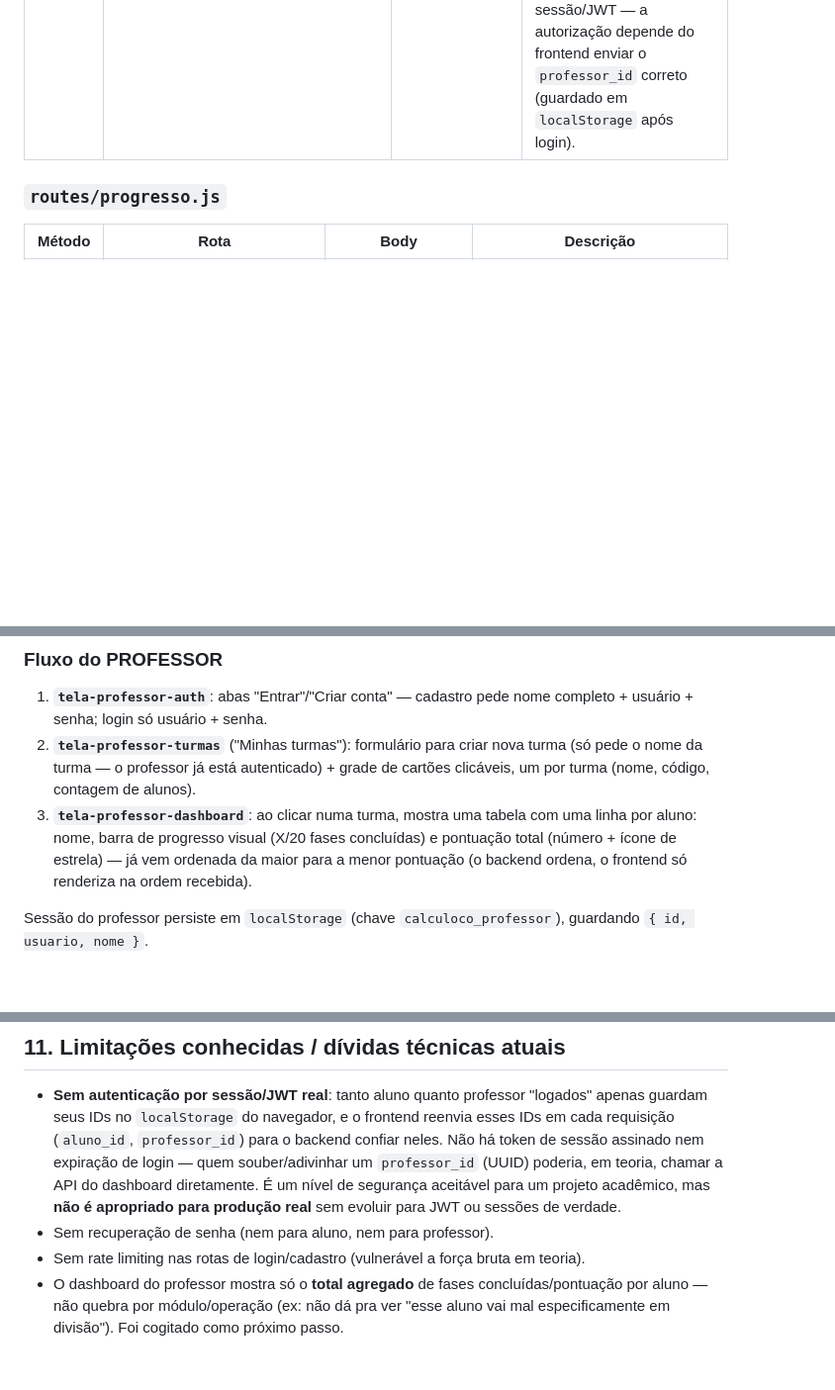
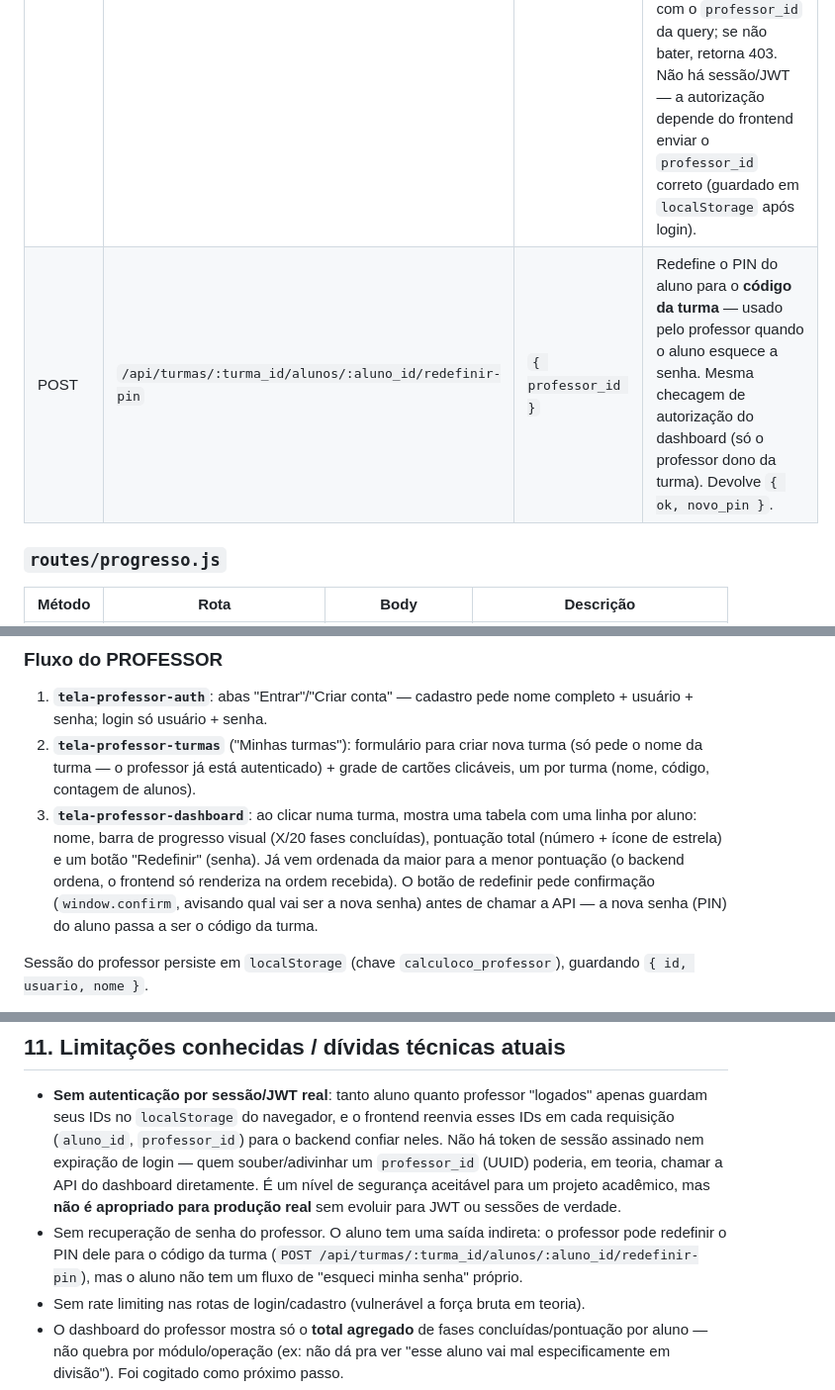
Before and after one commit to devsquad-ads/calculoco, a Markdown page: ESCOPO_TECNICO_CALCULOCO.md, 3 parts joined by grey strips. Shown at 99% size. Drawn GitHub-style; blank space fills up the shorter version.

Commit message:
docs: documenta a redefinicao de senha do aluno pelo professor
Novo endpoint na tabela de rotas (README e escopo tecnico), o botao
'Redefinir' no fluxo do dashboard, e atualiza o item de dividas
tecnicas sobre recuperacao de senha (o aluno agora tem uma saida
indireta via o professor).

```diff
--- a/ESCOPO_TECNICO_CALCULOCO.md
+++ b/ESCOPO_TECNICO_CALCULOCO.md
@@ -167,6 +167,7 @@ Prefixo comum: `/api`. Todas as respostas são JSON; erros seguem o formato `{ e
 | POST | `/api/turmas` | `{ nome_turma, professor_id }` | Cria uma turma **vinculada a um professor autenticado** (exige `professor_id` válido). Gera um código numérico de 4 dígitos único (retry loop de até 10 tentativas checando colisão no banco). |
 | GET | `/api/turmas/:codigo` | — | Busca turma pelo código de 4 dígitos (usado pela tela do aluno para validar o código digitado). |
 | GET | `/api/turmas/:turma_id/desempenho?professor_id=...` | query `professor_id` | **Dashboard**: retorna a turma + lista de alunos com resumo de desempenho de cada um (`fases_concluidas`, `total_fases` fixo em 20, `pontuacao_total`), **já ordenada por `pontuacao_total` decrescente** (maior pontuação primeiro). **Autorização**: compara `turma.professor_id` com o `professor_id` da query; se não bater, retorna 403. Não há sessão/JWT — a autorização depende do frontend enviar o `professor_id` correto (guardado em `localStorage` após login). |
+| POST | `/api/turmas/:turma_id/alunos/:aluno_id/redefinir-pin` | `{ professor_id }` | Redefine o PIN do aluno para o **código da turma** — usado pelo professor quando o aluno esquece a senha. Mesma checagem de autorização do dashboard (só o professor dono da turma). Devolve `{ ok, novo_pin }`. |
 
 ### `routes/progresso.js`
 | Método | Rota | Body | Descrição |
@@ -198,7 +199,7 @@ Sessão do aluno persiste em `localStorage` (chave `calculoco_aluno`), guardando
 ### Fluxo do PROFESSOR
 1. **`tela-professor-auth`**: abas "Entrar"/"Criar conta" — cadastro pede nome completo + usuário + senha; login só usuário + senha.
 2. **`tela-professor-turmas`** ("Minhas turmas"): formulário para criar nova turma (só pede o nome da turma — o professor já está autenticado) + grade de cartões clicáveis, um por turma (nome, código, contagem de alunos).
-3. **`tela-professor-dashboard`**: ao clicar numa turma, mostra uma tabela com uma linha por aluno: nome, barra de progresso visual (X/20 fases concluídas) e pontuação total (número + ícone de estrela) — já vem ordenada da maior para a menor pontuação (o backend ordena, o frontend só renderiza na ordem recebida).
+3. **`tela-professor-dashboard`**: ao clicar numa turma, mostra uma tabela com uma linha por aluno: nome, barra de progresso visual (X/20 fases concluídas), pontuação total (número + ícone de estrela) e um botão "Redefinir" (senha). Já vem ordenada da maior para a menor pontuação (o backend ordena, o frontend só renderiza na ordem recebida). O botão de redefinir pede confirmação (`window.confirm`, avisando qual vai ser a nova senha) antes de chamar a API — a nova senha (PIN) do aluno passa a ser o código da turma.
 
 Sessão do professor persiste em `localStorage` (chave `calculoco_professor`), guardando `{ id, usuario, nome }`.
 
@@ -277,7 +278,7 @@ Vêm da Declaração de Escopo e do Termo de Abertura do Projeto (TAP) já elabo
 ## 11. Limitações conhecidas / dívidas técnicas atuais
 
 - **Sem autenticação por sessão/JWT real**: tanto aluno quanto professor "logados" apenas guardam seus IDs no `localStorage` do navegador, e o frontend reenvia esses IDs em cada requisição (`aluno_id`, `professor_id`) para o backend confiar neles. Não há token de sessão assinado nem expiração de login — quem souber/adivinhar um `professor_id` (UUID) poderia, em teoria, chamar a API do dashboard diretamente. É um nível de segurança aceitável para um projeto acadêmico, mas **não é apropriado para produção real** sem evoluir para JWT ou sessões de verdade.
-- Sem recuperação de senha (nem para aluno, nem para professor).
+- Sem recuperação de senha do professor. O aluno tem uma saída indireta: o professor pode redefinir o PIN dele para o código da turma (`POST /api/turmas/:turma_id/alunos/:aluno_id/redefinir-pin`), mas o aluno não tem um fluxo de "esqueci minha senha" próprio.
 - Sem rate limiting nas rotas de login/cadastro (vulnerável a força bruta em teoria).
 - O dashboard do professor mostra só o **total agregado** de fases concluídas/pontuação por aluno — não quebra por módulo/operação (ex: não dá pra ver "esse aluno vai mal especificamente em divisão"). Foi cogitado como próximo passo.
 - Sem testes automatizados (unitários ou e2e) até o momento.
```
Also changed, not shown: README.md (+2 -1 lines).
